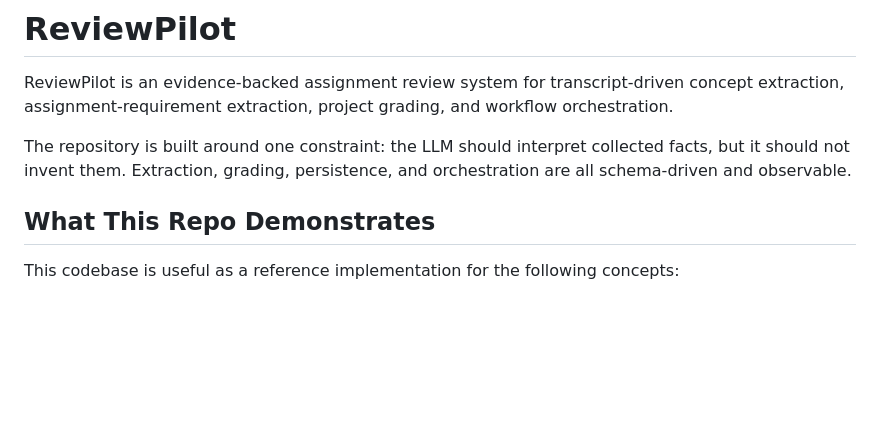
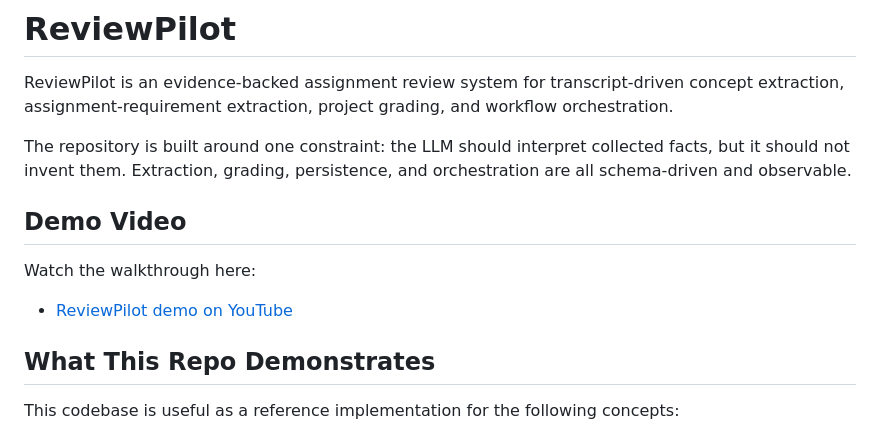
Before and after one commit to sandeephegde16/ReviewPilot, a Markdown page: README.md, the part around the change. GitHub-like rendering; blank space fills up the shorter version.

Commit message:
Update README with orchestration details

```diff
--- a/README.md
+++ b/README.md
@@ -3,6 +3,12 @@
 ReviewPilot is an evidence-backed assignment review system for transcript-driven concept extraction, assignment-requirement extraction, project grading, and workflow orchestration.
 
 The repository is built around one constraint: the LLM should interpret collected facts, but it should not invent them. Extraction, grading, persistence, and orchestration are all schema-driven and observable.
+
+## Demo Video
+
+Watch the walkthrough here:
+
+- [ReviewPilot demo on YouTube](https://youtu.be/qo6IjiadXlk)
 
 ## What This Repo Demonstrates
 
```
